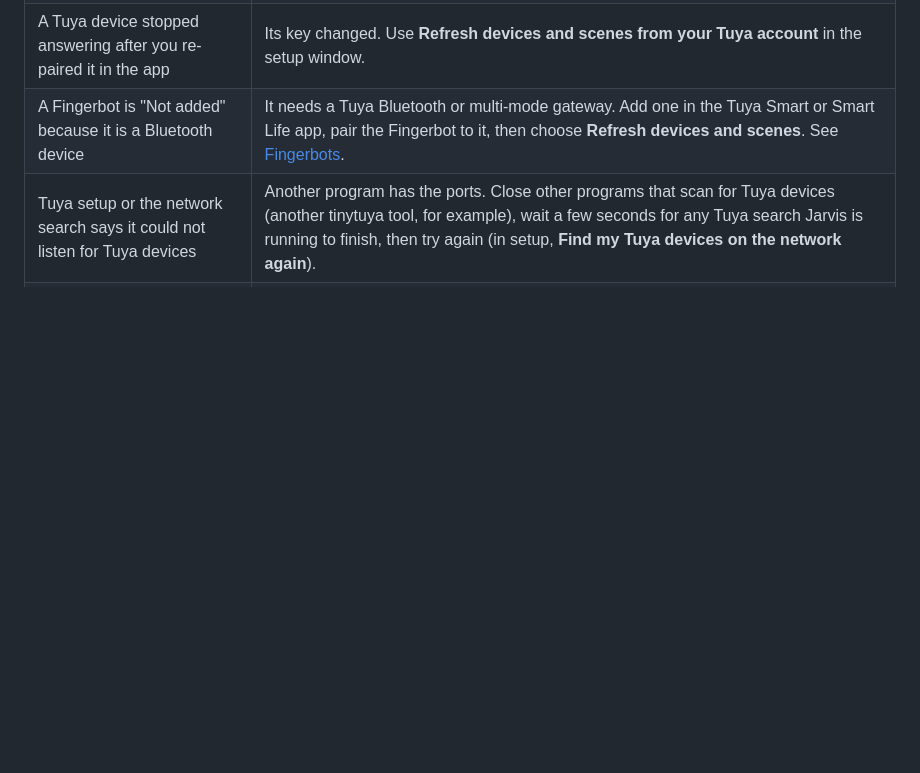
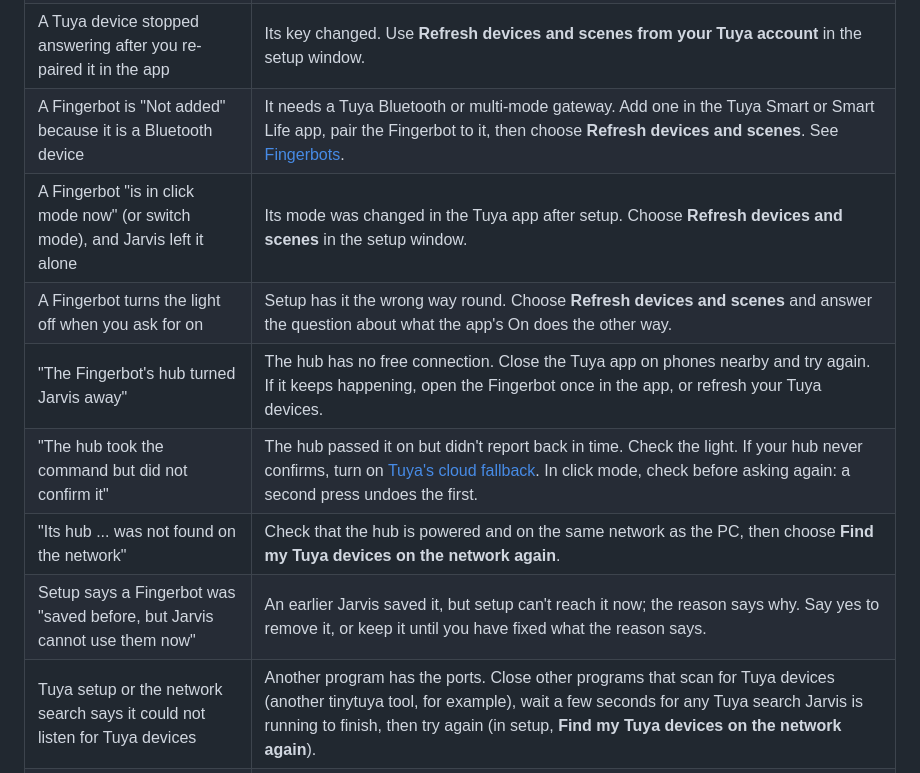
Before and after one commit to rotembab/jarvis-claude-mod, a Markdown page: docs/HOME.md, the part around one of its changes. Drawn GitHub-style; blank space fills up the shorter version.

```diff
--- a/docs/HOME.md
+++ b/docs/HOME.md
@@ -247,6 +254,12 @@ To remove a device, use **Rename a device, set its room, or remove it** in the s
 | "The Tuya link has expired", or Tuya's cloud keeps turning Jarvis's sign-in away | In the setup window, choose **Link Tuya devices (Tuya Smart or Smart Life)**, then **Link your Tuya account**, and scan a new code. |
 | A Tuya device stopped answering after you re-paired it in the app | Its key changed. Use **Refresh devices and scenes from your Tuya account** in the setup window. |
 | A Fingerbot is "Not added" because it is a Bluetooth device | It needs a Tuya Bluetooth or multi-mode gateway. Add one in the Tuya Smart or Smart Life app, pair the Fingerbot to it, then choose **Refresh devices and scenes**. See [Fingerbots](#fingerbots-and-other-button-pushers). |
+| A Fingerbot "is in click mode now" (or switch mode), and Jarvis left it alone | Its mode was changed in the Tuya app after setup. Choose **Refresh devices and scenes** in the setup window. |
+| A Fingerbot turns the light off when you ask for on | Setup has it the wrong way round. Choose **Refresh devices and scenes** and answer the question about what the app's On does the other way. |
+| "The Fingerbot's hub turned Jarvis away" | The hub has no free connection. Close the Tuya app on phones nearby and try again. If it keeps happening, open the Fingerbot once in the app, or refresh your Tuya devices. |
+| "The hub took the command but did not confirm it" | The hub passed it on but didn't report back in time. Check the light. If your hub never confirms, turn on [Tuya's cloud fallback](#tuyas-cloud-fallback). In click mode, check before asking again: a second press undoes the first. |
+| "Its hub ... was not found on the network" | Check that the hub is powered and on the same network as the PC, then choose **Find my Tuya devices on the network again**. |
+| Setup says a Fingerbot was "saved before, but Jarvis cannot use them now" | An earlier Jarvis saved it, but setup can't reach it now; the reason says why. Say yes to remove it, or keep it until you have fixed what the reason says. |
 | Tuya setup or the network search says it could not listen for Tuya devices | Another program has the ports. Close other programs that scan for Tuya devices (another tinytuya tool, for example), wait a few seconds for any Tuya search Jarvis is running to finish, then try again (in setup, **Find my Tuya devices on the network again**). |
 | Devices are never found automatically, or a network search finds nothing | Windows Firewall may be blocking Python. In **Windows Security > Firewall & network protection > Allow an app through firewall**, allow Python on Private networks, and check that your network is set to Private. You can always type a TV's address instead. |
 | Home Assistant "rejected Jarvis's token" | Create a new long-lived token and connect Home Assistant again in the setup window. |
```
Also changed, not shown: other parts of docs/HOME.md (+14 -7 lines), docs/DEVELOPING.md (+2 -2 lines).
